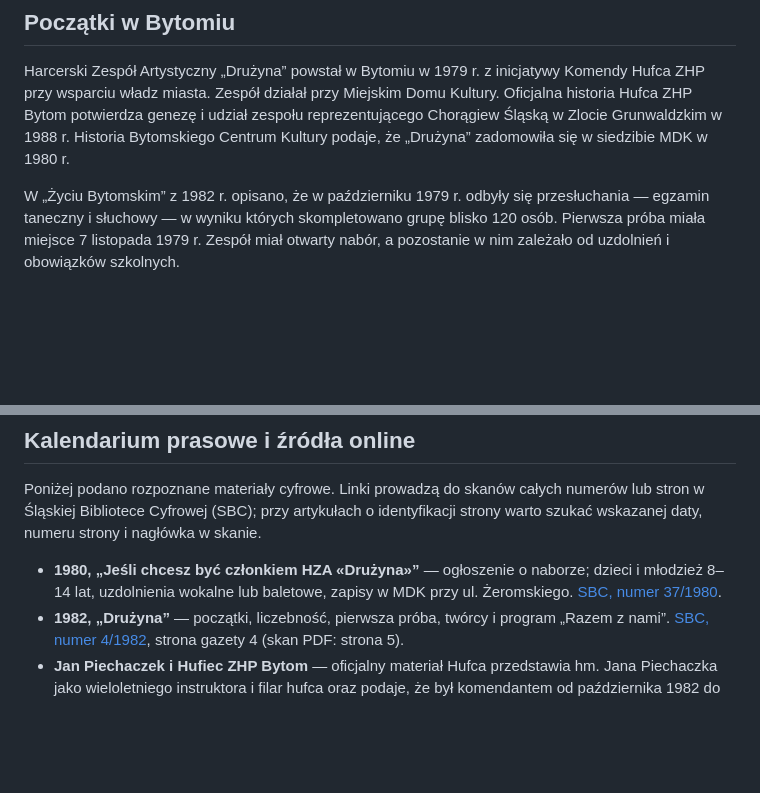
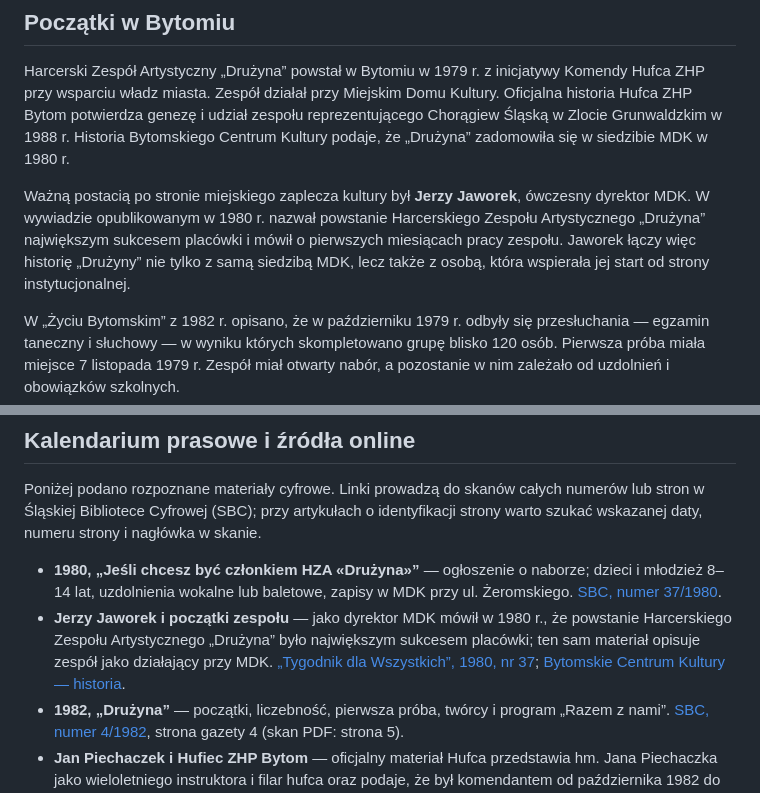
Before and after one commit to wojokoka-max/dru-yna, a Markdown page: HISTORIA.md, 2 parts joined by grey strips. Drawn GitHub-style; blank space fills up the shorter version.

Commit message:
Dodanie Jerzego Jaworka jako wsparcia MDK

```diff
--- a/HISTORIA.md
+++ b/HISTORIA.md
@@ -3,6 +3,8 @@
 ## Początki w Bytomiu
 
 Harcerski Zespół Artystyczny „Drużyna” powstał w Bytomiu w 1979 r. z inicjatywy Komendy Hufca ZHP przy wsparciu władz miasta. Zespół działał przy Miejskim Domu Kultury. Oficjalna historia Hufca ZHP Bytom potwierdza genezę i udział zespołu reprezentującego Chorągiew Śląską w Zlocie Grunwaldzkim w 1988 r. Historia Bytomskiego Centrum Kultury podaje, że „Drużyna” zadomowiła się w siedzibie MDK w 1980 r.
+
+Ważną postacią po stronie miejskiego zaplecza kultury był **Jerzy Jaworek**, ówczesny dyrektor MDK. W wywiadzie opublikowanym w 1980 r. nazwał powstanie Harcerskiego Zespołu Artystycznego „Drużyna” największym sukcesem placówki i mówił o pierwszych miesiącach pracy zespołu. Jaworek łączy więc historię „Drużyny” nie tylko z samą siedzibą MDK, lecz także z osobą, która wspierała jej start od strony instytucjonalnej.
 
 W „Życiu Bytomskim” z 1982 r. opisano, że w październiku 1979 r. odbyły się przesłuchania — egzamin taneczny i słuchowy — w wyniku których skompletowano grupę blisko 120 osób. Pierwsza próba miała miejsce 7 listopada 1979 r. Zespół miał otwarty nabór, a pozostanie w nim zależało od uzdolnień i obowiązków szkolnych.
 
@@ -74,6 +76,7 @@ Według oficjalnej relacji Hufca ZHP Bytom podczas gali stulecia Hufca 27 listop
 Poniżej podano rozpoznane materiały cyfrowe. Linki prowadzą do skanów całych numerów lub stron w Śląskiej Bibliotece Cyfrowej (SBC); przy artykułach o identyfikacji strony warto szukać wskazanej daty, numeru strony i nagłówka w skanie.
 
 - **1980, „Jeśli chcesz być członkiem HZA «Drużyna»”** — ogłoszenie o naborze; dzieci i młodzież 8–14 lat, uzdolnienia wokalne lub baletowe, zapisy w MDK przy ul. Żeromskiego. [SBC, numer 37/1980](https://sbc.org.pl/Content/288527/PDF/iv219997-1980-37-0001.pdf).
+- **Jerzy Jaworek i początki zespołu** — jako dyrektor MDK mówił w 1980 r., że powstanie Harcerskiego Zespołu Artystycznego „Drużyna” było największym sukcesem placówki; ten sam materiał opisuje zespół jako działający przy MDK. [„Tygodnik dla Wszystkich”, 1980, nr 37](https://sbc.org.pl/Content/288527/PDF/iv219997-1980-37-0001.pdf); [Bytomskie Centrum Kultury — historia](https://becek.pl/historia).
 - **1982, „Drużyna”** — początki, liczebność, pierwsza próba, twórcy i program „Razem z nami”. [SBC, numer 4/1982](https://sbc.org.pl/Content/289141/PDF/iv219997-1982-04-0001.pdf), strona gazety 4 (skan PDF: strona 5).
 - **Jan Piechaczek i Hufiec ZHP Bytom** — oficjalny materiał Hufca przedstawia hm. Jana Piechaczka jako wieloletniego instruktora i filar hufca oraz podaje, że był komendantem od października 1982 do listopada 1997; materiał z 1984 r. wymienia komendanta hm. Jana Piechaczka w kontekście okresu działalności HZA „Drużyna”. [Hufiec ZHP Bytom — sylwetka hm. Jana Piechaczka](https://bytom.zhp.pl/zloty-krzyz-zaslugi-dla-druha-hm-jana-piechaczka-uhonorowanie-harcerskiej-sluzby-w-palacu-prezydenckim/); [Komisja Historyczna Chorągwi Śląskiej ZHP — Jan Piechaczek](https://historyczna.slaska.zhp.pl/wp-content/uploads/2020/01/KH_Bytom.pdf); [„Życie Bytomskie”, nr 12/1984](https://sbc.org.pl/Content/290865/PDF/iv219997-1984-12-0001.pdf).
 - **1984, „Co słychać w «Drużynie»?”** — wywiad o profilu, szczepie, repertuarze, naborze i planach na pięciolecie. [SBC, numer 12 z 19 marca 1984 r.](https://sbc.org.pl/Content/290865/PDF/iv219997-1984-12-0001.pdf).
```
